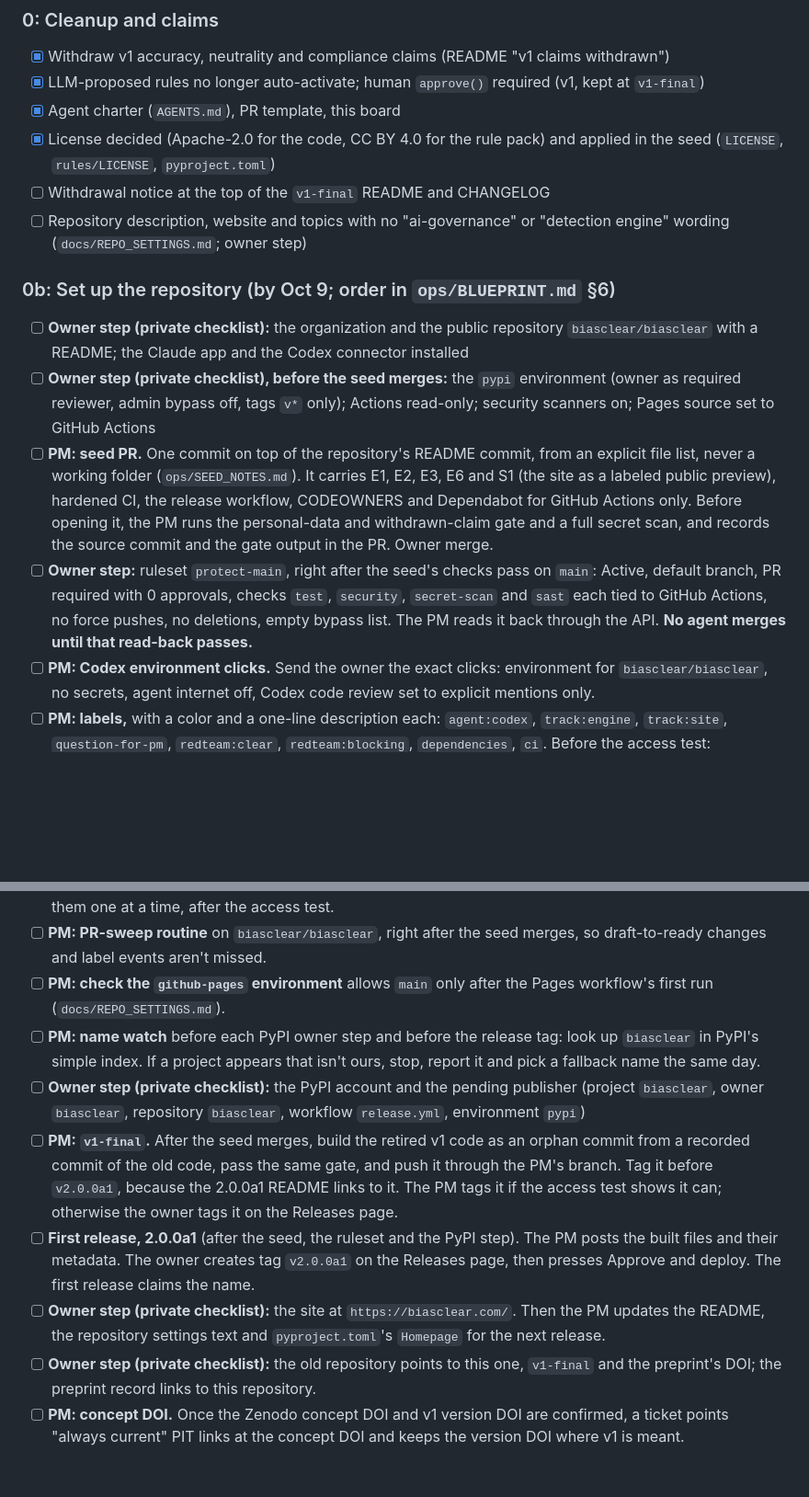
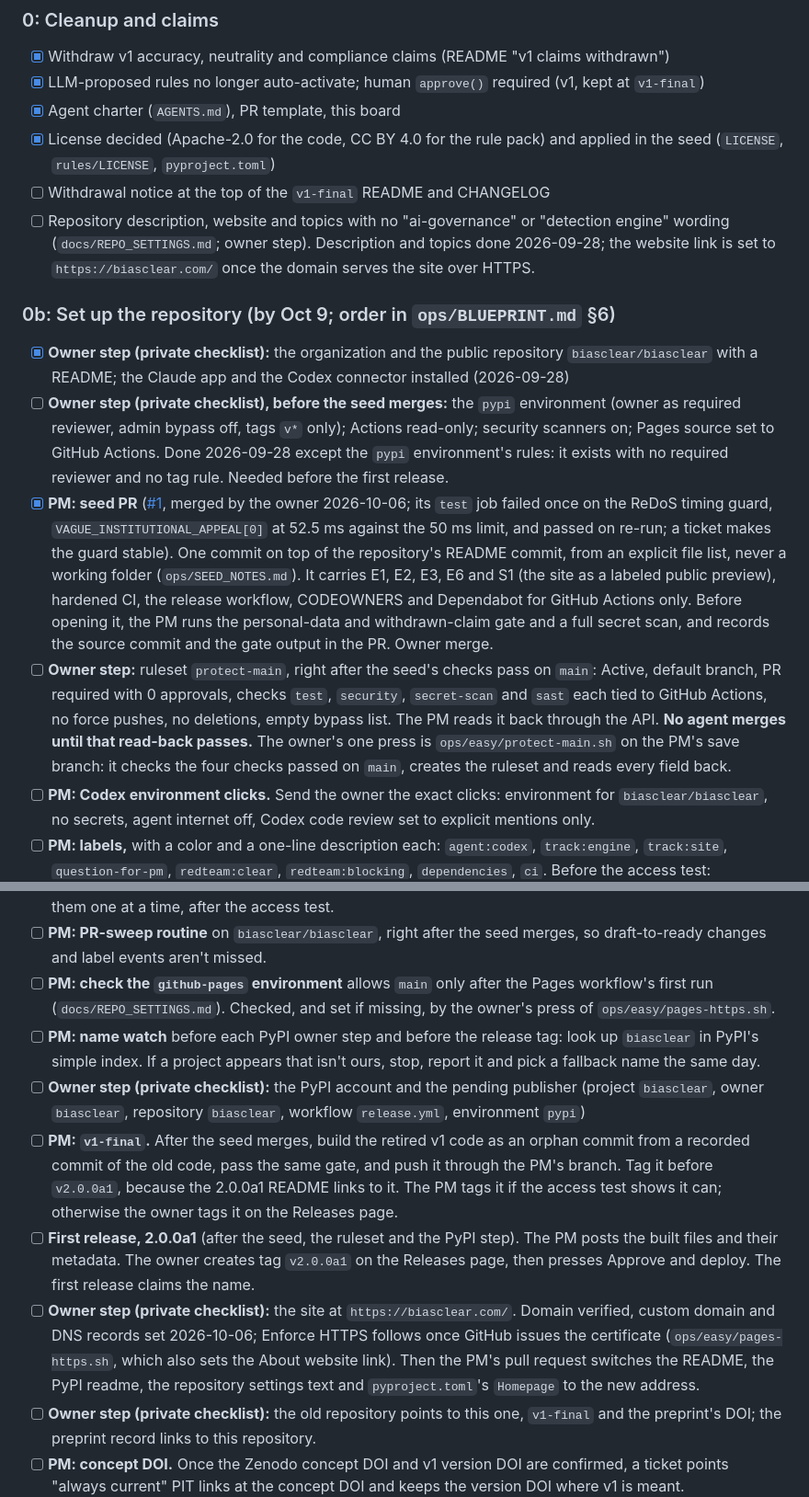
Before and after one commit to biasclear/biasclear, a Markdown page: ops/BOARD.md, 2 parts joined by grey strips. Shown at 92% size. Rendered like a GitHub page; blank space fills up the shorter version.

Commit message:
Board: owner steps, 2026-10-06
Co-Authored-By: Claude <noreply@anthropic.com>
Claude-Session: https://claude.ai/code/session_01DycrgidUkt3iTD5qiZmATZ

```diff
--- a/ops/BOARD.md
+++ b/ops/BOARD.md
@@ -34,13 +34,13 @@ The PM doesn't decide these. Answer in chat whenever it suits you.
 - [x] Agent charter (`AGENTS.md`), PR template, this board
 - [x] License decided (Apache-2.0 for the code, CC BY 4.0 for the rule pack) and applied in the seed (`LICENSE`, `rules/LICENSE`, `pyproject.toml`)
 - [ ] Withdrawal notice at the top of the `v1-final` README and CHANGELOG
-- [ ] Repository description, website and topics with no "ai-governance" or "detection engine" wording (`docs/REPO_SETTINGS.md`; owner step)
+- [ ] Repository description, website and topics with no "ai-governance" or "detection engine" wording (`docs/REPO_SETTINGS.md`; owner step). Description and topics done 2026-09-28; the website link is set to `https://biasclear.com/` once the domain serves the site over HTTPS.
 
 ### 0b: Set up the repository (by Oct 9; order in `ops/BLUEPRINT.md` §6)
-- [ ] **Owner step (private checklist):** the organization and the public repository `biasclear/biasclear` with a README; the Claude app and the Codex connector installed
-- [ ] **Owner step (private checklist), before the seed merges:** the `pypi` environment (owner as required reviewer, admin bypass off, tags `v*` only); Actions read-only; security scanners on; Pages source set to GitHub Actions
-- [ ] **PM: seed PR.** One commit on top of the repository's README commit, from an explicit file list, never a working folder (`ops/SEED_NOTES.md`). It carries E1, E2, E3, E6 and S1 (the site as a labeled public preview), hardened CI, the release workflow, CODEOWNERS and Dependabot for GitHub Actions only. Before opening it, the PM runs the personal-data and withdrawn-claim gate and a full secret scan, and records the source commit and the gate output in the PR. Owner merge.
-- [ ] **Owner step:** ruleset `protect-main`, right after the seed's checks pass on `main`: Active, default branch, PR required with 0 approvals, checks `test`, `security`, `secret-scan` and `sast` each tied to GitHub Actions, no force pushes, no deletions, empty bypass list. The PM reads it back through the API. **No agent merges until that read-back passes.**
+- [x] **Owner step (private checklist):** the organization and the public repository `biasclear/biasclear` with a README; the Claude app and the Codex connector installed (2026-09-28)
+- [ ] **Owner step (private checklist), before the seed merges:** the `pypi` environment (owner as required reviewer, admin bypass off, tags `v*` only); Actions read-only; security scanners on; Pages source set to GitHub Actions. Done 2026-09-28 except the `pypi` environment's rules: it exists with no required reviewer and no tag rule. Needed before the first release.
+- [x] **PM: seed PR** ([#1](https://github.com/biasclear/biasclear/pull/1), merged by the owner 2026-10-06; its `test` job failed once on the ReDoS timing guard, `VAGUE_INSTITUTIONAL_APPEAL[0]` at 52.5 ms against the 50 ms limit, and passed on re-run; a ticket makes the guard stable). One commit on top of the repository's README commit, from an explicit file list, never a working folder (`ops/SEED_NOTES.md`). It carries E1, E2, E3, E6 and S1 (the site as a labeled public preview), hardened CI, the release workflow, CODEOWNERS and Dependabot for GitHub Actions only. Before opening it, the PM runs the personal-data and withdrawn-claim gate and a full secret scan, and records the source commit and the gate output in the PR. Owner merge.
+- [ ] **Owner step:** ruleset `protect-main`, right after the seed's checks pass on `main`: Active, default branch, PR required with 0 approvals, checks `test`, `security`, `secret-scan` and `sast` each tied to GitHub Actions, no force pushes, no deletions, empty bypass list. The PM reads it back through the API. **No agent merges until that read-back passes.** The owner's one press is `ops/easy/protect-main.sh` on the PM's save branch: it checks the four checks passed on `main`, creates the ruleset and reads every field back.
 - [ ] **PM: Codex environment clicks.** Send the owner the exact clicks: environment for `biasclear/biasclear`, no secrets, agent internet off, Codex code review set to explicit mentions only.
 - [ ] **PM: labels,** with a color and a one-line description each: `agent:codex`, `track:engine`, `track:site`, `question-for-pm`, `redteam:clear`, `redteam:blocking`, `dependencies`, `ci`. Before the access test: Dependabot won't create missing labels.
 - [ ] **PM: access test.** One small test issue goes the whole loop: the PM's start comment on the issue → Codex PR with `Closes #N` → red-team Comment review and label → PM merge of an unprotected path. It also checks:
@@ -50,12 +50,12 @@ The PM doesn't decide these. Answer in chat whenever it suits you.
   This is the go/no-go for the Codex path. If it fails, run the fallback ladder in `ops/BLUEPRINT.md` §2, then Question 1 above.
 - [ ] **PM: open the tickets** from `ops/ISSUES_TO_RECREATE.md`: E1, E2, E3, E6 and S1 opened and closed as done by the seed, with a link; then E4 and S1b. B2 and S2 get drafts later. No Codex handle in any body. Start them one at a time, after the access test.
 - [ ] **PM: PR-sweep routine** on `biasclear/biasclear`, right after the seed merges, so draft-to-ready changes and label events aren't missed.
-- [ ] **PM: check the `github-pages` environment** allows `main` only after the Pages workflow's first run (`docs/REPO_SETTINGS.md`).
+- [ ] **PM: check the `github-pages` environment** allows `main` only after the Pages workflow's first run (`docs/REPO_SETTINGS.md`). Checked, and set if missing, by the owner's press of `ops/easy/pages-https.sh`.
 - [ ] **PM: name watch** before each PyPI owner step and before the release tag: look up `biasclear` in PyPI's simple index. If a project appears that isn't ours, stop, report it and pick a fallback name the same day.
 - [ ] **Owner step (private checklist):** the PyPI account and the pending publisher (project `biasclear`, owner `biasclear`, repository `biasclear`, workflow `release.yml`, environment `pypi`)
 - [ ] **PM: `v1-final`.** After the seed merges, build the retired v1 code as an orphan commit from a recorded commit of the old code, pass the same gate, and push it through the PM's branch. Tag it before `v2.0.0a1`, because the 2.0.0a1 README links to it. The PM tags it if the access test shows it can; otherwise the owner tags it on the Releases page.
 - [ ] **First release, 2.0.0a1** (after the seed, the ruleset and the PyPI step). The PM posts the built files and their metadata. The owner creates tag `v2.0.0a1` on the Releases page, then presses Approve and deploy. The first release claims the name.
-- [ ] **Owner step (private checklist):** the site at `https://biasclear.com/`. Then the PM updates the README, the repository settings text and `pyproject.toml`'s `Homepage` for the next release.
+- [ ] **Owner step (private checklist):** the site at `https://biasclear.com/`. Domain verified, custom domain and DNS records set 2026-10-06; Enforce HTTPS follows once GitHub issues the certificate (`ops/easy/pages-https.sh`, which also sets the About website link). Then the PM's pull request switches the README, the PyPI readme, the repository settings text and `pyproject.toml`'s `Homepage` to the new address.
 - [ ] **Owner step (private checklist):** the old repository points to this one, `v1-final` and the preprint's DOI; the preprint record links to this repository.
 - [ ] **PM: concept DOI.** Once the Zenodo concept DOI and v1 version DOI are confirmed, a ticket points "always current" PIT links at the concept DOI and keeps the version DOI where v1 is meant.
 
```
Also changed, not shown: other parts of ops/BOARD.md (+5 -1 lines).
